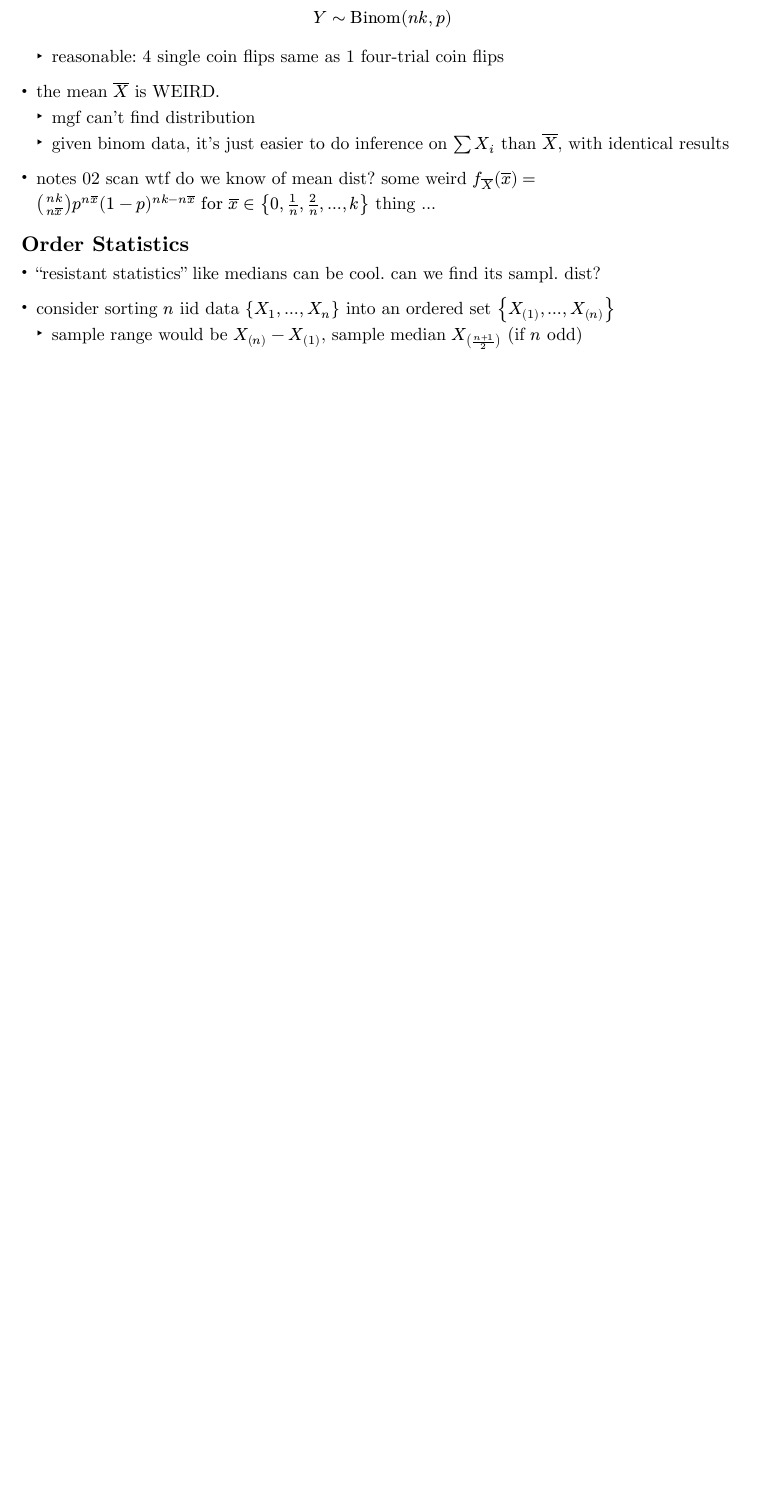
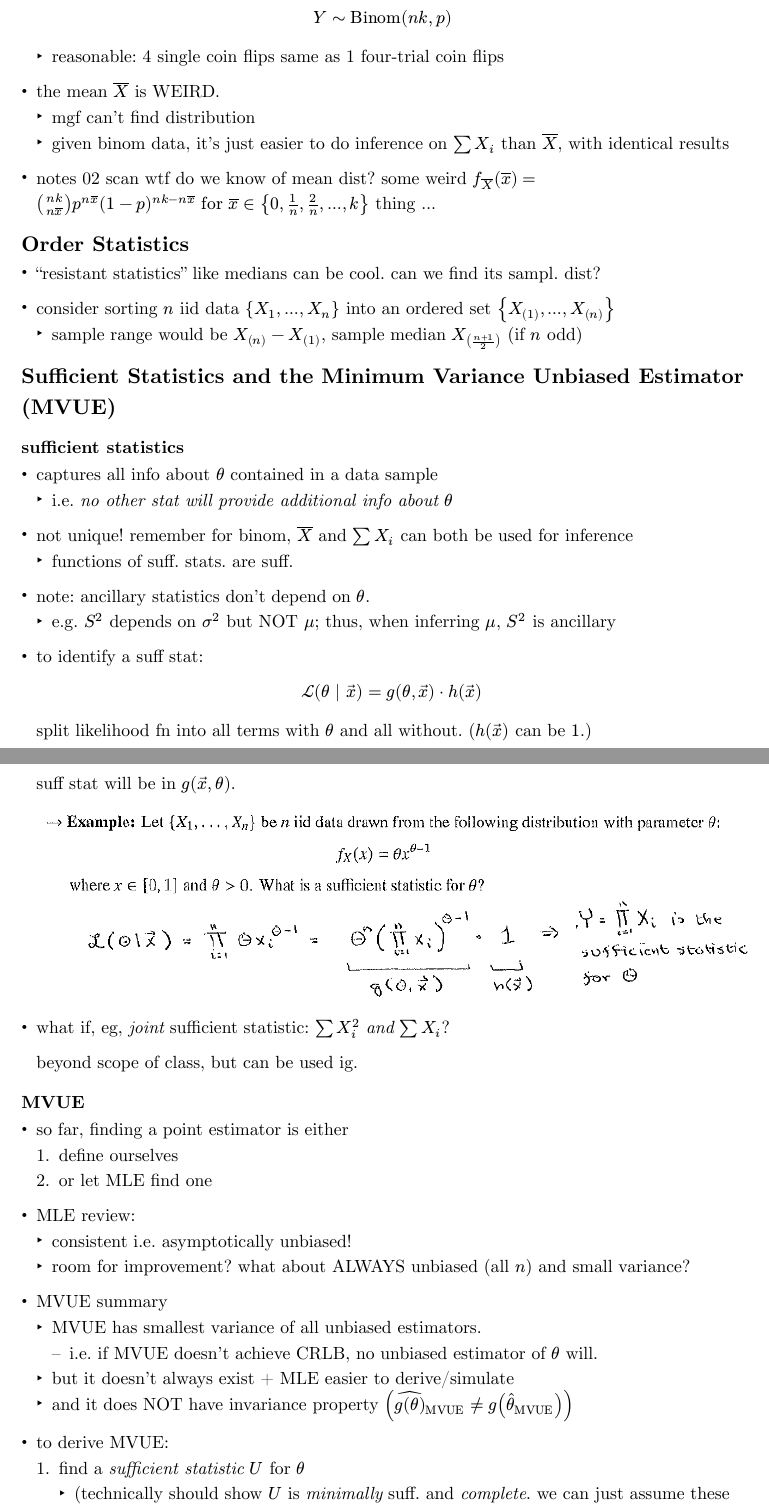
Before and after one commit to saffronner/3623X-notes, a Typst document (main.typ): part of page 16 of 16 before the commit and two parts of pages 16 and 17 of 17 after it, the two joined at a grey line, cut so that both start at the same text, the shorter picture padded with empty space. The pictures show the PDF file main.pdf that the author committed with the source.

Commit message:
suff stat and mvue

```diff
--- a/main.typ
+++ b/main.typ
@@ -543,3 +543,47 @@ TODO these have really weird examples, go check them out
 
 - consider sorting $n$ iid data ${X_1, ..., X_n}$ into an ordered set ${X_((1)), ..., X_((n))}$
   - sample range would be $X_((n)) - X_((1))$, sample median $X_(((n+1)/2))$ (if $n$ odd)
+
+== Sufficient Statistics and the Minimum Variance Unbiased Estimator (MVUE)
+=== sufficient statistics
+- captures all info about $theta$ contained in a data sample
+  - i.e. _no other stat will provide additional info about $theta$_
+
+- not unique! remember for binom, $overline(X)$ and $sum X_i$ can both be used for inference
+  - functions of suff. stats. are suff.
+
+- note: ancillary statistics don't depend on $theta$.
+  - e.g. $S^2$ depends on $sigma^2$ but NOT $mu$; thus, when inferring $mu$, $S^2$ is ancillary
+
+- to identify a suff stat:
+  $
+    cal(L) (theta | arrow(x)) = g(theta, arrow(x)) dot h(arrow(x))
+  $
+  split likelihood fn into all terms with $theta$ and all without. ($h(arrow(x))$ can be $1$.)
+
+  suff stat will be in $g(arrow(x), theta)$.
+
+  #image("media/find_suff_stat.png")
+
+- what if, eg, _joint_ sufficient statistic: $sum X_i^2$ _and_ $sum X_i$?
+
+  beyond scope of class, but can be used ig.
+
+=== MVUE
+- so far, finding a point estimator is either
+  + define ourselves
+  + or let MLE find one
+
+- MLE review:
+  - consistent i.e. asymptotically unbiased!
+  - room for improvement? what about ALWAYS unbiased (all $n$) and small variance?
+
+- MVUE summary
+  - MVUE has smallest variance of all unbiased estimators.
+    - i.e. if MVUE doesn't achieve CRLB, no unbiased estimator of $theta$ will.
+  - but it doesn't always exist + MLE easier to derive/simulate
+  - and it does NOT have invariance property $(hat(g(theta))_"MVUE" != g(hat(theta)_"MVUE"))$
+
+- to derive MVUE:
+  + find a _sufficient statistic_ $U$ for $theta$
+    - (technically should show $U$ is _minimally_ suff. and _complete_. we can just assume these true in this course, though.)
```
Also changed, not shown: main.pdf, media/find_suff_stat.png (added), main.typ (7 more changed lines).
